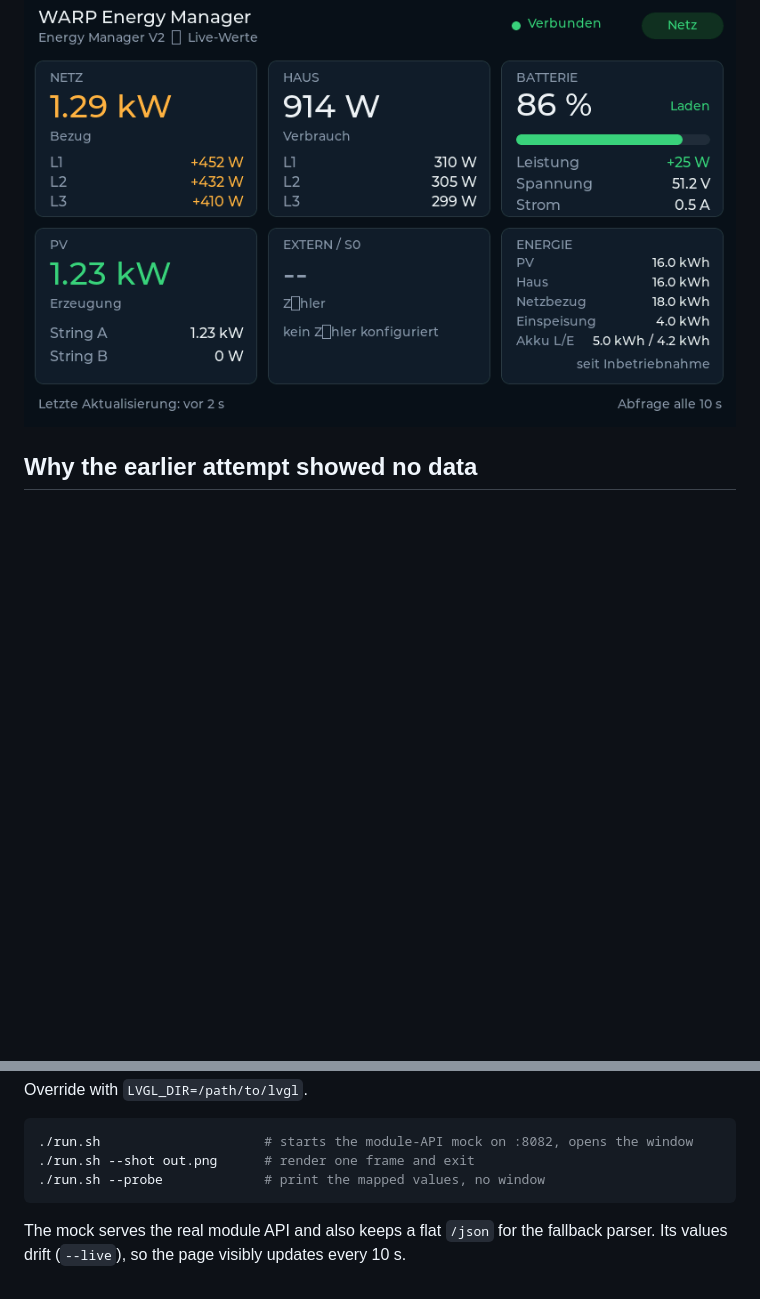
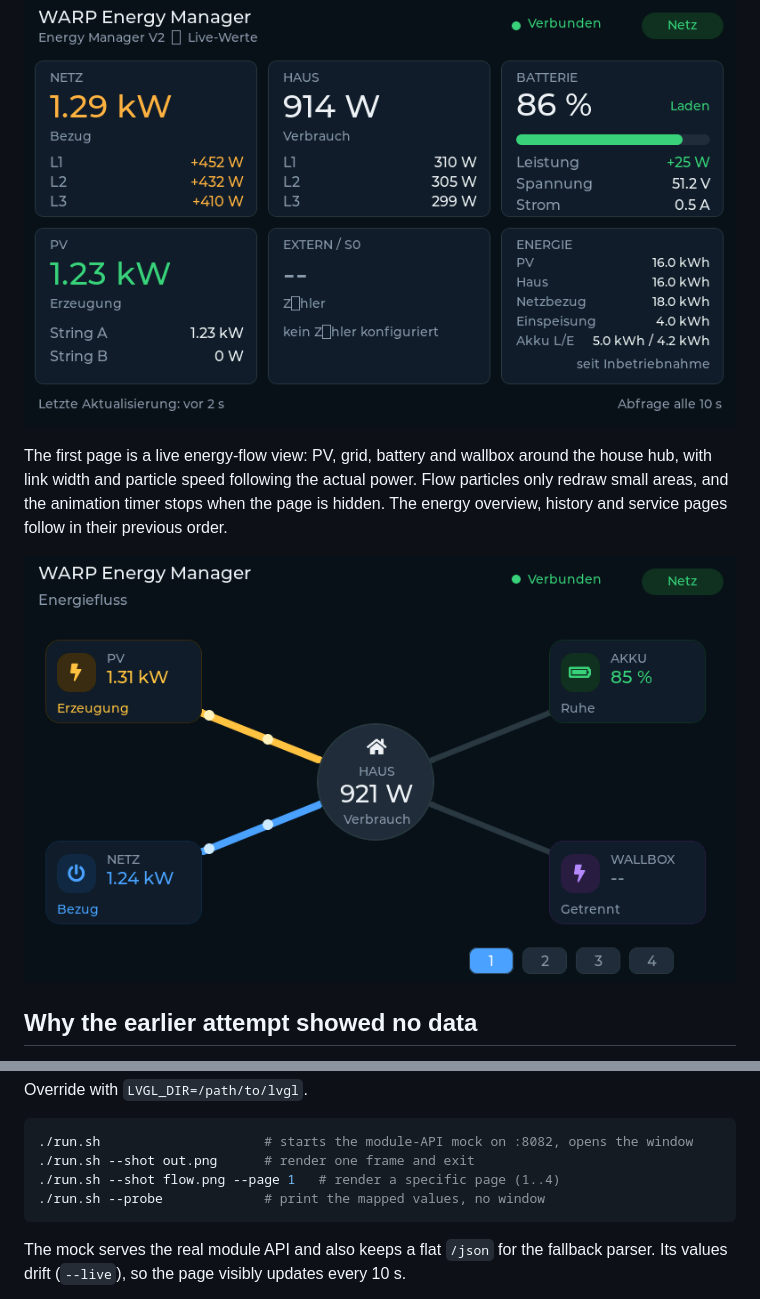
Before and after one commit to fboor/hems-panel, a Markdown page: README.md, 2 parts joined by grey strips. Rendered like a GitHub page; pictures changed too: screenshots/flow.png (added); blank space fills up the shorter version.

````diff
--- a/README.md
+++ b/README.md
@@ -8,6 +8,14 @@ The desktop emulator is the primary development target. It runs the same LVGL UI
 source as the firmware and talks to the same WARP HTTP API.
 
 ![panel](screenshots/panel.png)
+
+The first page is a live energy-flow view: PV, grid, battery and wallbox
+around the house hub, with link width and particle speed following the actual
+power. Flow particles only redraw small areas, and the animation timer stops
+when the page is hidden. The energy overview, history and service pages follow
+in their previous order.
+
+![energy flow](screenshots/flow.png)
 
 ## Why the earlier attempt showed no data
 
@@ -44,6 +52,7 @@ Override with `LVGL_DIR=/path/to/lvgl`.
 ```sh
 ./run.sh                     # starts the module-API mock on :8082, opens the window
 ./run.sh --shot out.png      # render one frame and exit
+./run.sh --shot flow.png --page 1   # render a specific page (1..4)
 ./run.sh --probe             # print the mapped values, no window
 ```
 
````
Also changed, not shown: 3 other files.
